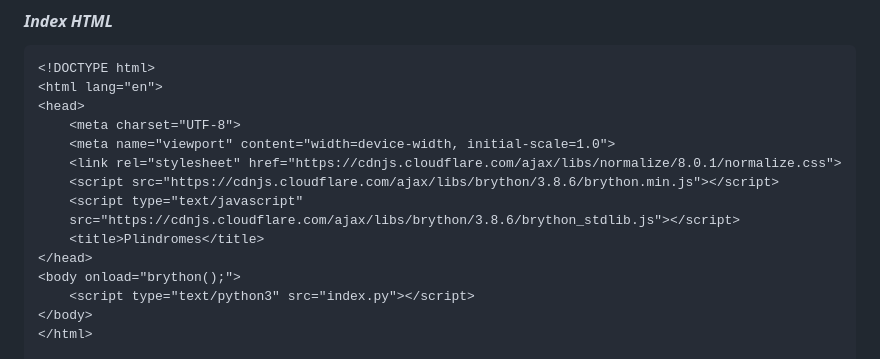
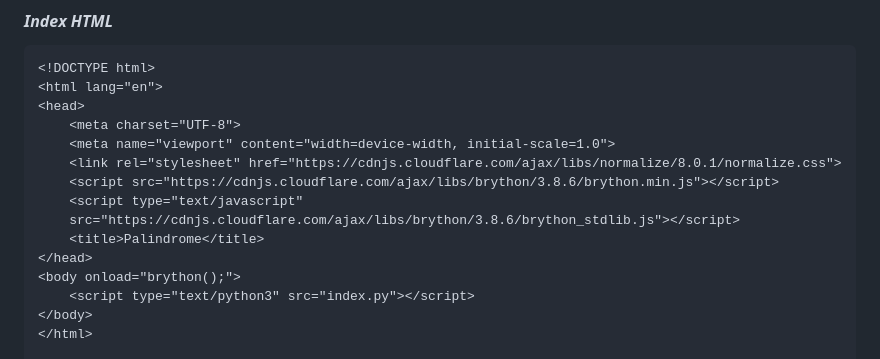
Before and after one commit to MastooraTurkmen/Palindromes, a Markdown page: README.md, the part around the change. GitHub-like rendering.

```diff
--- a/README.md
+++ b/README.md
@@ -35,7 +35,7 @@
     <script src="https://cdnjs.cloudflare.com/ajax/libs/brython/3.8.6/brython.min.js"></script>
     <script type="text/javascript"
     src="https://cdnjs.cloudflare.com/ajax/libs/brython/3.8.6/brython_stdlib.js"></script>
-    <title>Plindromes</title>
+    <title>Palindrome</title>
 </head>
 <body onload="brython();">
     <script type="text/python3" src="index.py"></script>
```
